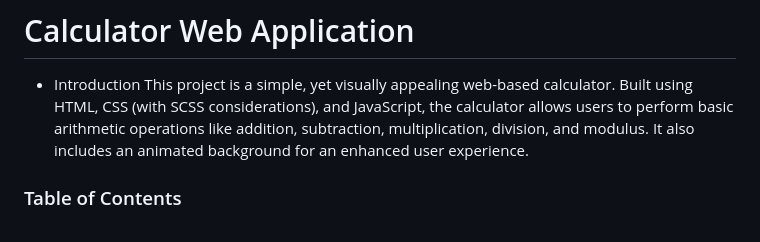
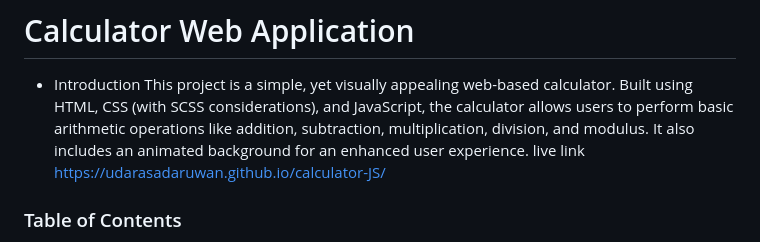
Before and after one commit to udarasadaruwan/calculator-JS, a Markdown page: README.md, the part around the change. GitHub-like rendering.

```diff
--- a/README.md
+++ b/README.md
@@ -2,6 +2,7 @@
 
 - Introduction
 This project is a simple, yet visually appealing web-based calculator. Built using HTML, CSS (with SCSS considerations), and JavaScript, the calculator allows users to perform basic arithmetic operations like addition, subtraction, multiplication, division, and modulus. It also includes an animated background for an enhanced user experience.
+live link https://udarasadaruwan.github.io/calculator-JS/
 
 <h3>Table of Contents</h3>
 
```
